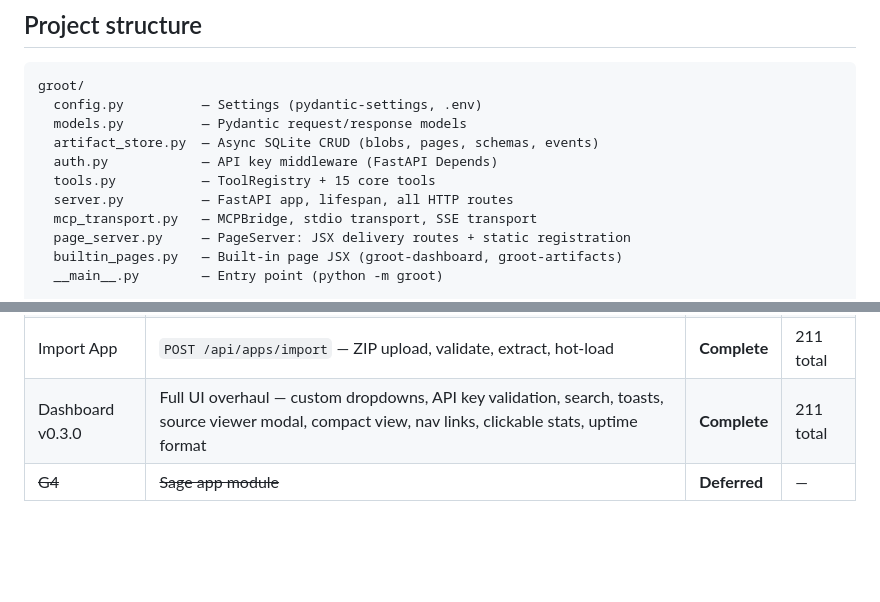
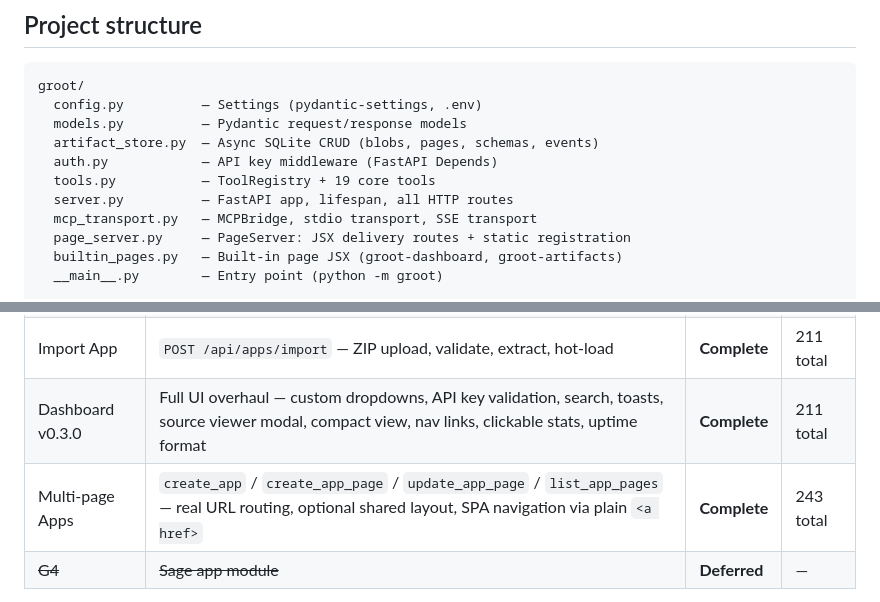
Before and after one commit to pragnakar/Project_Groot, a Markdown page: README.md, 2 parts joined by grey strips. GitHub-like rendering; blank space fills up the shorter version.

```diff
--- a/README.md
+++ b/README.md
@@ -155,7 +164,7 @@ groot/
   models.py          — Pydantic request/response models
   artifact_store.py  — Async SQLite CRUD (blobs, pages, schemas, events)
   auth.py            — API key middleware (FastAPI Depends)
-  tools.py           — ToolRegistry + 15 core tools
+  tools.py           — ToolRegistry + 19 core tools
   server.py          — FastAPI app, lifespan, all HTTP routes
   mcp_transport.py   — MCPBridge, stdio transport, SSE transport
   page_server.py     — PageServer: JSX delivery routes + static registration
@@ -203,6 +212,7 @@ tests/
 | Export App | `GET /api/apps/{name}/export` — ZIP download with optional data bundle | **Complete** | 197 total |
 | Import App | `POST /api/apps/import` — ZIP upload, validate, extract, hot-load | **Complete** | 211 total |
 | Dashboard v0.3.0 | Full UI overhaul — custom dropdowns, API key validation, search, toasts, source viewer modal, compact view, nav links, clickable stats, uptime format | **Complete** | 211 total |
+| Multi-page Apps | `create_app` / `create_app_page` / `update_app_page` / `list_app_pages` — real URL routing, optional shared layout, SPA navigation via plain `<a href>` | **Complete** | 243 total |
 | ~~G4~~ | ~~Sage app module~~ | **Deferred** | — |
 
 > **G4 note:** Sage is a domain-specific optimization engine with its own lifecycle. It was deferred to [Project Sage](https://github.com/pragnakar/Project_Sage) and will integrate with Groot as an external app module via the `register()` protocol. This keeps Groot clean, forkable, and domain-agnostic.
```
Also changed, not shown: other parts of README.md (+12 -3 lines), .build/BUILD_LOG.md (+65 -0 lines).
